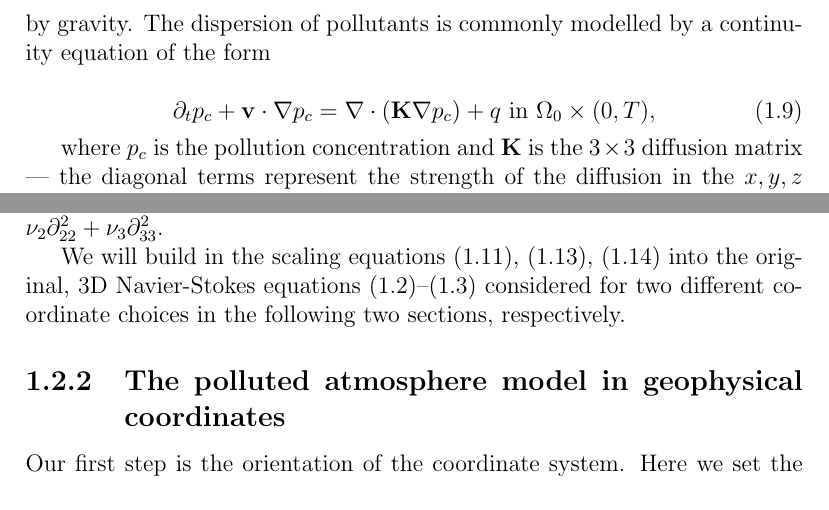
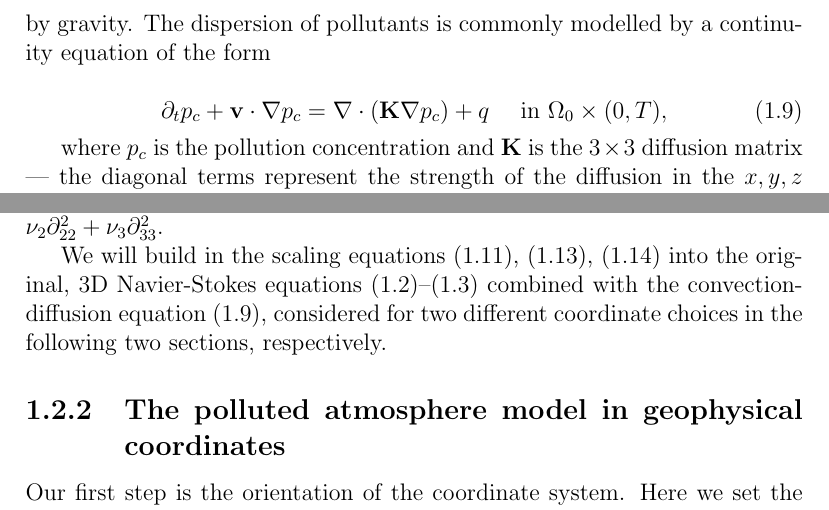
Before and after one commit to msjuhasznora/mathsgitrepo, a LaTeX thesis (year_four/thesis/phd_thesis_nj.tex): two parts of pages 16 and 18 of 88 before the commit and two parts of pages 16 and 18 of 89 after it, joined at a grey line, cut so that both start at the same text. Compiled offline with pdfLaTeX.

Commit message:
small change

```diff
--- a/year_four/thesis/phd_thesis_nj.tex
+++ b/year_four/thesis/phd_thesis_nj.tex
@@ -209,7 +209,7 @@ As a first step of this section, we extend the velocity equations (\ref{original
 Contaminants emitted into the atmosphere are transported by the wind, mixed and dispersed by turbulent behaviour, and deposited onto the ground by gravity. The dispersion of pollutants is commonly modelled by a continuity equation of the form
 
 \begin{equation} \label{diffusive}
-  \partial_t p_c + \mathbf{v} \cdot \nabla p_c = \nabla \cdot (\mathbf{K} \nabla p_c) + q \text{ in } \Omega_0 \times (0,T),
+  \partial_t p_c + \mathbf{v} \cdot \nabla p_c = \nabla \cdot (\mathbf{K} \nabla p_c) + q \quad \text{ in } \Omega_0 \times (0,T),
 \end{equation}
 
 where $p_c$ is the pollution concentration and $\mathbf{K}$ is the $3 \times 3$ diffusion matrix --- the diagonal terms represent the strength of the diffusion in the $x, y, z$ directions, while the non-diagonal terms reflect the correlation of random motions between each pair of principal directions. Here $q$ represents the sources of the pollutant in the atmosphere i.e. its emission, removal from the atmosphere by dry and wet deposition, and chemical reactions.
@@ -262,7 +262,7 @@ Finally we obtain the rescaling equations for the pollution concentration and th
 
 Note that from this point we have $\nabla = (\partial_1, \partial_2, \partial_3) $ and $ \Delta_\nu = \nu_1 \partial^2_{11} + \nu_2 \partial^2_{22}  + \nu_3 \partial^2_{33} $.
 
-We will build in the scaling equations (\ref{scaling_eq_x}), (\ref{scaling_eq_vpnu}), (\ref{scaling_eq_c}) into the original, 3D Navier-Stokes equations (\ref{originalEQ-V})--(\ref{originalEQ-I}) considered for two different coordinate choices in the following two sections, respectively.
+We will build in the scaling equations (\ref{scaling_eq_x}), (\ref{scaling_eq_vpnu}), (\ref{scaling_eq_c}) into the original, 3D Navier-Stokes equations (\ref{originalEQ-V})--(\ref{originalEQ-I}) combined with the convection-diffusion equation (\ref{diffusive}), considered for two different coordinate choices in the following two sections, respectively.
 
 %%% GEOPHYSICAL COORDINATES %%%
 \subsection{The polluted atmosphere model in geophysical coordinates} \label{eqsdescribingatmpluspollution_gfc}
```
